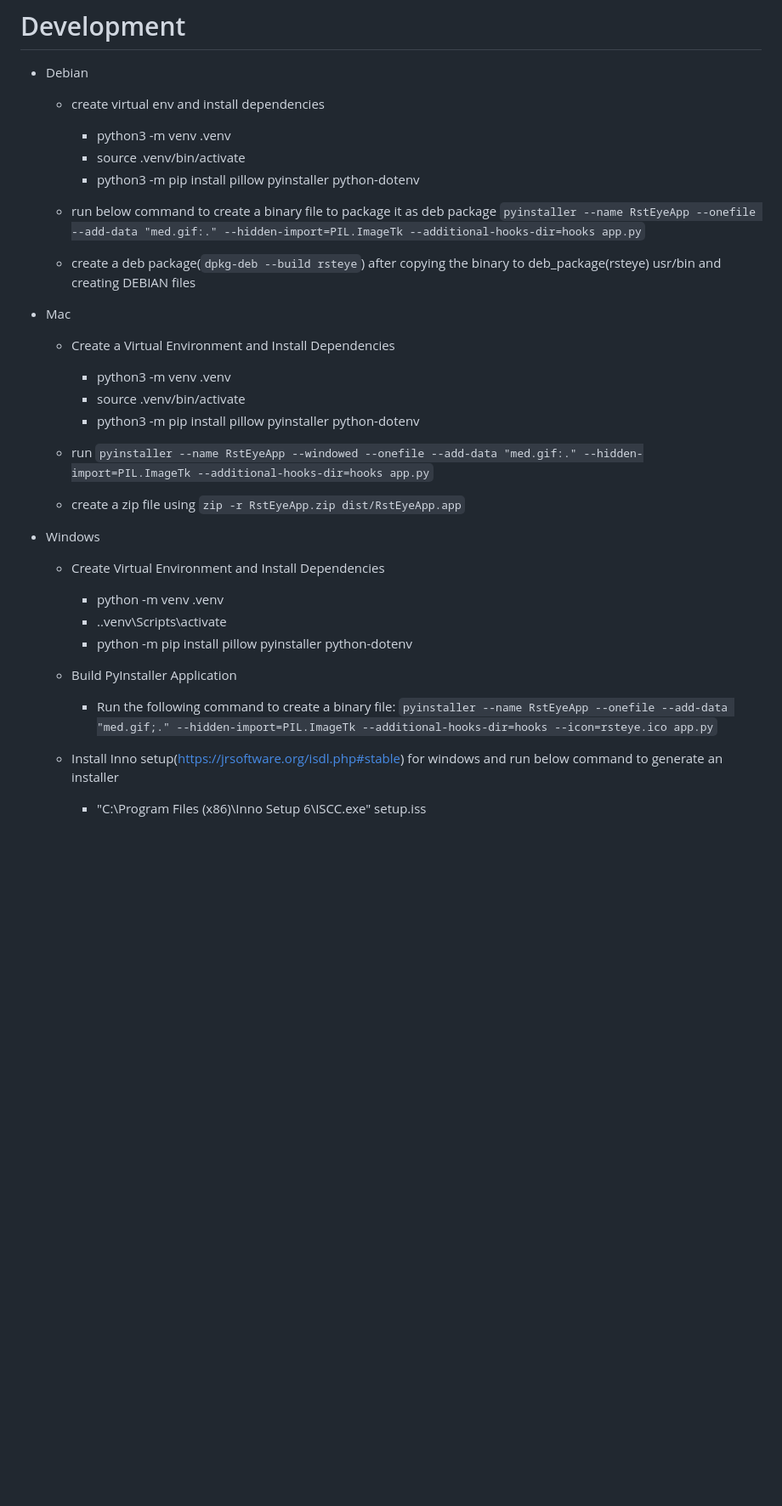
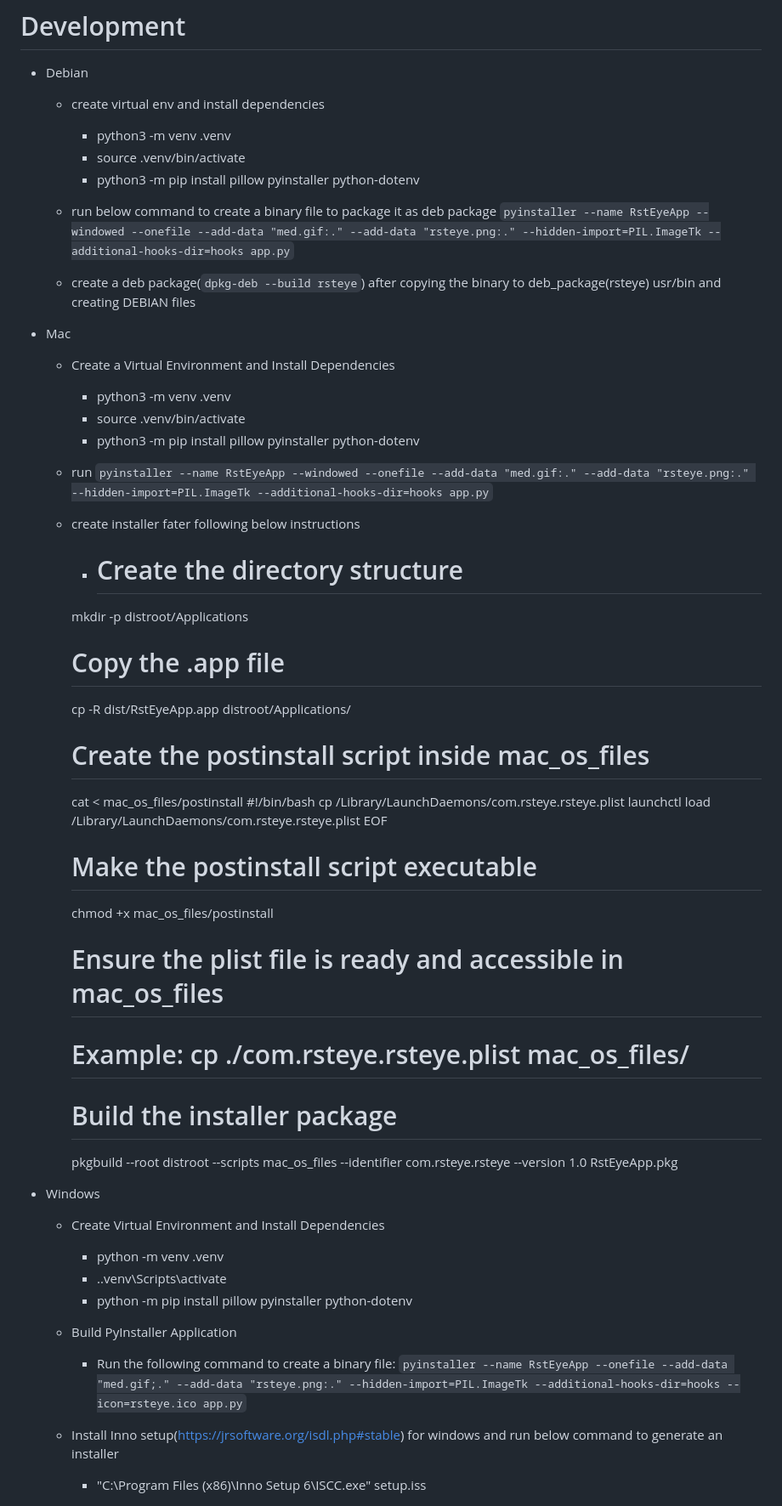
Before and after one commit to RstEyeApp/rsteye, a Markdown page: README.md, the part around the change. Shown at 85% size. Drawn GitHub-style; blank space fills up the shorter version.

```diff
--- a/README.md
+++ b/README.md
@@ -62,7 +62,7 @@
       - python3 -m pip install pillow pyinstaller python-dotenv
 
     - run below command to create a binary file to package it as deb package
-      `pyinstaller --name RstEyeApp --onefile --add-data "med.gif:." --hidden-import=PIL.ImageTk --additional-hooks-dir=hooks app.py`
+      `pyinstaller --name RstEyeApp --windowed --onefile --add-data "med.gif:." --add-data "rsteye.png:." --hidden-import=PIL.ImageTk --additional-hooks-dir=hooks app.py`
 
     - create a deb package(`dpkg-deb --build rsteye`) after copying the binary to deb_package(rsteye) usr/bin and creating DEBIAN files
 
@@ -74,9 +74,32 @@
        - python3 -m pip install pillow pyinstaller python-dotenv
 
      - run
-       `pyinstaller --name RstEyeApp --windowed --onefile --add-data "med.gif:." --hidden-import=PIL.ImageTk --additional-hooks-dir=hooks app.py`
+       `pyinstaller --name RstEyeApp --windowed --onefile --add-data "med.gif:." --add-data "rsteye.png:." --hidden-import=PIL.ImageTk --additional-hooks-dir=hooks app.py`
 
-     - create a zip file using `zip -r RstEyeApp.zip dist/RstEyeApp.app`
+     - create installer fater following below instructions
+
+        - # Create the directory structure
+        mkdir -p distroot/Applications
+
+        # Copy the .app file
+        cp -R dist/RstEyeApp.app distroot/Applications/
+
+        # Create the postinstall script inside mac_os_files
+        cat <<EOF > mac_os_files/postinstall
+        #!/bin/bash
+        cp /Library/LaunchDaemons/com.rsteye.rsteye.plist
+        launchctl load /Library/LaunchDaemons/com.rsteye.rsteye.plist
+        EOF
+
+        # Make the postinstall script executable
+        chmod +x mac_os_files/postinstall
+
+        # Ensure the plist file is ready and accessible in mac_os_files
+        # Example: cp ./com.rsteye.rsteye.plist mac_os_files/
+
+        # Build the installer package
+        pkgbuild --root distroot --scripts mac_os_files --identifier com.rsteye.rsteye --version 1.0 RstEyeApp.pkg
+
 
 
   - Windows
@@ -89,7 +112,7 @@
     - Build PyInstaller Application
 
       - Run the following command to create a binary file:
-        `pyinstaller --name RstEyeApp --onefile --add-data "med.gif;." --hidden-import=PIL.ImageTk --additional-hooks-dir=hooks --icon=rsteye.ico app.py`
+        `pyinstaller --name RstEyeApp --onefile --add-data "med.gif;." --add-data "rsteye.png:." --hidden-import=PIL.ImageTk --additional-hooks-dir=hooks --icon=rsteye.ico app.py`
 
     - Install Inno setup(https://jrsoftware.org/isdl.php#stable) for windows and run below command to generate an installer
       - "C:\Program Files (x86)\Inno Setup 6\ISCC.exe" setup.iss
```
